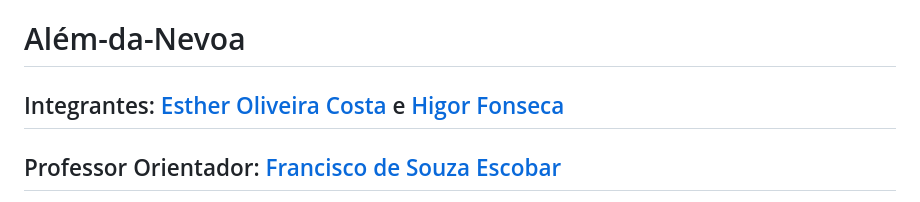
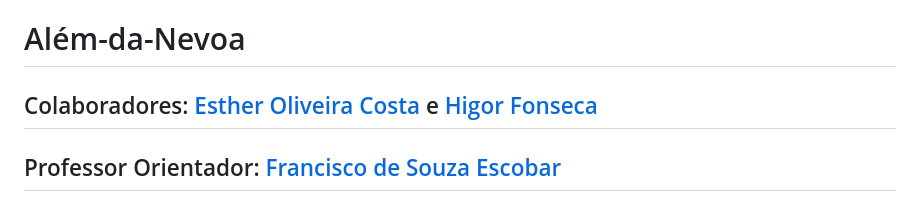
Before and after one commit to higor-f/Al-m-da-Nevoa, a Markdown page: README.md, the part around the change. GitHub-like rendering.

```diff
--- a/README.md
+++ b/README.md
@@ -2,7 +2,7 @@
 
 </p>
 
-## Integrantes: <a href=https://www.linkedin.com/in/estherolvr/>Esther Oliveira Costa</a> e <a href=https://www.linkedin.com/in/higor-fonseca-santos/>Higor Fonseca </a>
+## Colaboradores: <a href=https://www.linkedin.com/in/estherolvr/>Esther Oliveira Costa</a> e <a href=https://www.linkedin.com/in/higor-fonseca-santos/>Higor Fonseca </a>
 
 
 ## Professor Orientador:  <a href="https://www.linkedin.com/in/francisco-escobar/">Francisco de Souza Escobar</a>
```
